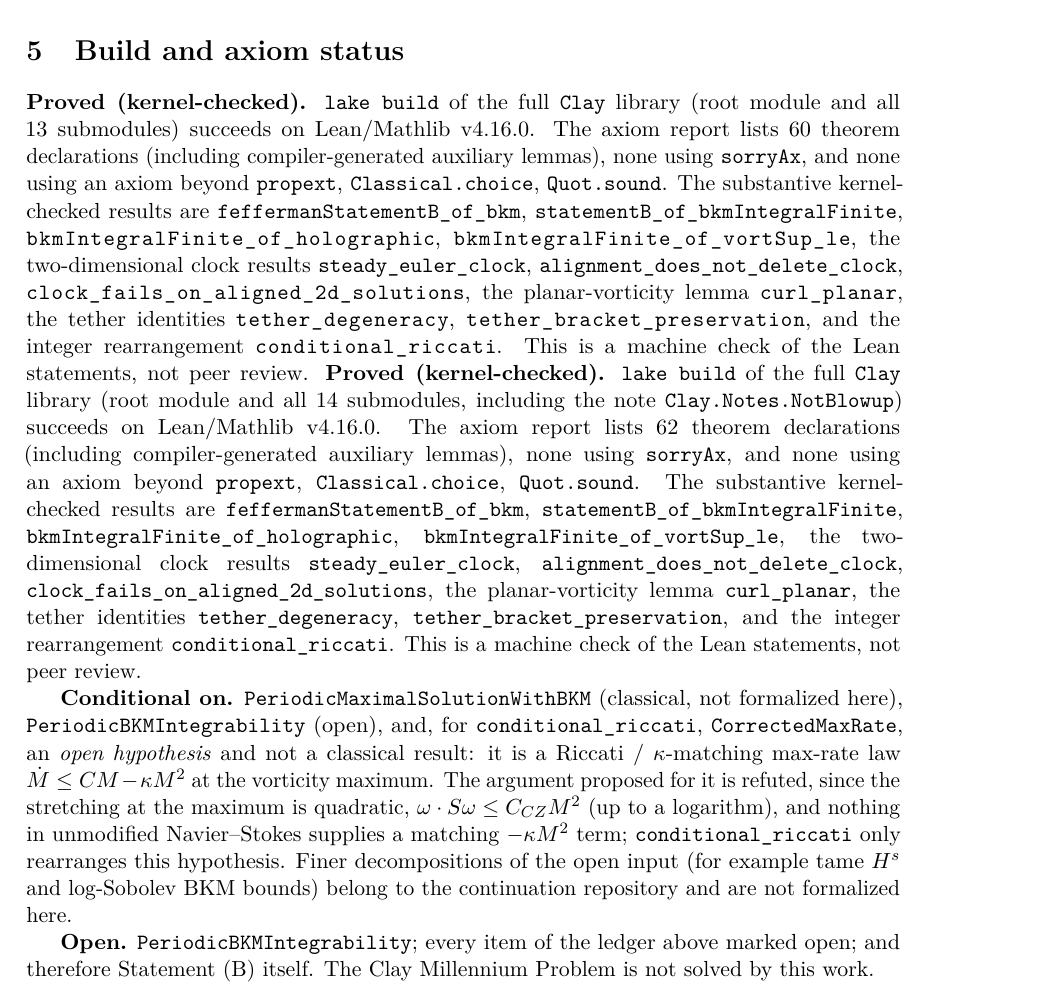
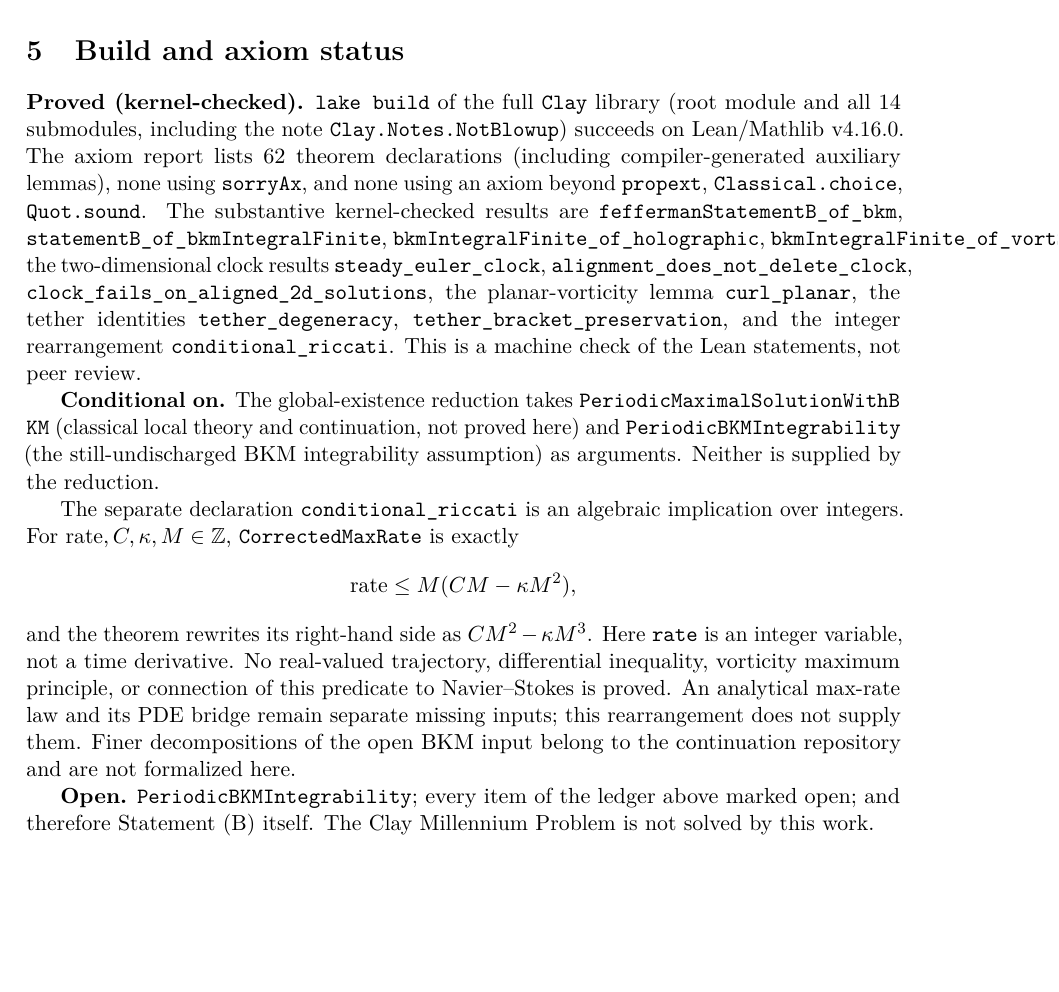
Before and after one commit to BenFrohman/Clay-, a LaTeX paper (paper/Clay_Technical_Monograph_2026.tex): part of page 3 of 4, cut so that both start at the same text, the shorter picture padded with empty space. Compiled offline with pdfLaTeX.

Commit message:
Synchronize monograph with audited integer and BKM proof boundaries

```diff
--- a/paper/Clay_Technical_Monograph_2026.tex
+++ b/paper/Clay_Technical_Monograph_2026.tex
@@ -87,10 +87,15 @@ The file \lean{lean/Clay/Gaps/MissingInputs.lean} states each former placeholder
 The former trivial definitions have been removed; the repository history retains them. For planar fields $v=(v_1(x_1,x_2),v_2(x_1,x_2),0)$ the vorticity is proved parallel to $e_3$. Kernel-checked elementary results include the identity $\Pi_u u=0$ for the pointwise tether projection, the unboundedness of the history integral $m^2t$ for $m>0$, and the conditional Riccati rearrangement.
 
 \section{Build and axiom status}
-\textbf{Proved (kernel-checked).} \texttt{lake build} of the full \texttt{Clay} library (root module and all 13 submodules) succeeds on Lean/Mathlib v4.16.0. The axiom report lists 60 theorem declarations (including compiler-generated auxiliary lemmas), none using \texttt{sorryAx}, and none using an axiom beyond \texttt{propext}, \lean{Classical.choice}, \lean{Quot.sound}. The substantive kernel-checked results are \lean{feffermanStatementB_of_bkm}, \lean{statementB_of_bkmIntegralFinite}, \lean{bkmIntegralFinite_of_holographic}, \lean{bkmIntegralFinite_of_vortSup_le}, the two-dimensional clock results \lean{steady_euler_clock}, \lean{alignment_does_not_delete_clock}, \lean{clock_fails_on_aligned_2d_solutions}, the planar-vorticity lemma \lean{curl_planar}, the tether identities \lean{tether_degeneracy}, \lean{tether_bracket_preservation}, and the integer rearrangement \lean{conditional_riccati}. This is a machine check of the Lean statements, not peer review.
 \textbf{Proved (kernel-checked).} \texttt{lake build} of the full \texttt{Clay} library (root module and all 14 submodules, including the note \texttt{Clay.Notes.NotBlowup}) succeeds on Lean/Mathlib v4.16.0. The axiom report lists 62 theorem declarations (including compiler-generated auxiliary lemmas), none using \texttt{sorryAx}, and none using an axiom beyond \texttt{propext}, \texttt{Classical.choice}, \texttt{Quot.sound}. The substantive kernel-checked results are \texttt{feffermanStatementB\_of\_bkm}, \texttt{statementB\_of\_bkmIntegralFinite}, \texttt{bkmIntegralFinite\_of\_holographic}, \texttt{bkmIntegralFinite\_of\_vortSup\_le}, the two-dimensional clock results \texttt{steady\_euler\_clock}, \texttt{alignment\_does\_not\_delete\_clock}, \texttt{clock\_fails\_on\_aligned\_2d\_solutions}, the planar-vorticity lemma \texttt{curl\_planar}, the tether identities \texttt{tether\_degeneracy}, \texttt{tether\_bracket\_preservation}, and the integer rearrangement \texttt{conditional\_riccati}. This is a machine check of the Lean statements, not peer review.
 
-\textbf{Conditional on.} \lean{PeriodicMaximalSolutionWithBKM} (classical, not formalized here), \lean{PeriodicBKMIntegrability} (open), and, for \lean{conditional_riccati}, \lean{CorrectedMaxRate}, an \emph{open hypothesis} and not a classical result: it is a Riccati / $\kappa$-matching max-rate law $\dot M\le CM-\kappa M^2$ at the vorticity maximum. The argument proposed for it is refuted, since the stretching at the maximum is quadratic, $\omega\cdot S\omega\le C_{CZ}M^2$ (up to a logarithm), and nothing in unmodified Navier--Stokes supplies a matching $-\kappa M^2$ term; \lean{conditional_riccati} only rearranges this hypothesis. Finer decompositions of the open input (for example tame $H^s$ and log-Sobolev BKM bounds) belong to the continuation repository and are not formalized here.
+\textbf{Conditional on.} The global-existence reduction takes \lean{PeriodicMaximalSolutionWithBKM} (classical local theory and continuation, not proved here) and \lean{PeriodicBKMIntegrability} (the still-undischarged BKM integrability assumption) as arguments. Neither is supplied by the reduction.
+
+The separate declaration \lean{conditional_riccati} is an algebraic implication over integers. For $\mathrm{rate},C,\kappa,M\in\mathbb Z$, \lean{CorrectedMaxRate} is exactly
+\[
+  \mathrm{rate}\le M(CM-\kappa M^2),
+\]
+and the theorem rewrites its right-hand side as $CM^2-\kappa M^3$. Here \texttt{rate} is an integer variable, not a time derivative. No real-valued trajectory, differential inequality, vorticity maximum principle, or connection of this predicate to Navier--Stokes is proved. An analytical max-rate law and its PDE bridge remain separate missing inputs; this rearrangement does not supply them. Finer decompositions of the open BKM input belong to the continuation repository and are not formalized here.
 
 \textbf{Open.} \lean{PeriodicBKMIntegrability}; every item of the ledger above marked open; and therefore Statement~(B) itself. The Clay Millennium Problem is not solved by this work.
 
```
Also changed, not shown: docs/PROOF_BOUNDARY_FIX_2026-11-06.md (added, +9 -0 lines), paper/Clay_Technical_Monograph_2026.pdf, 1 other file.
